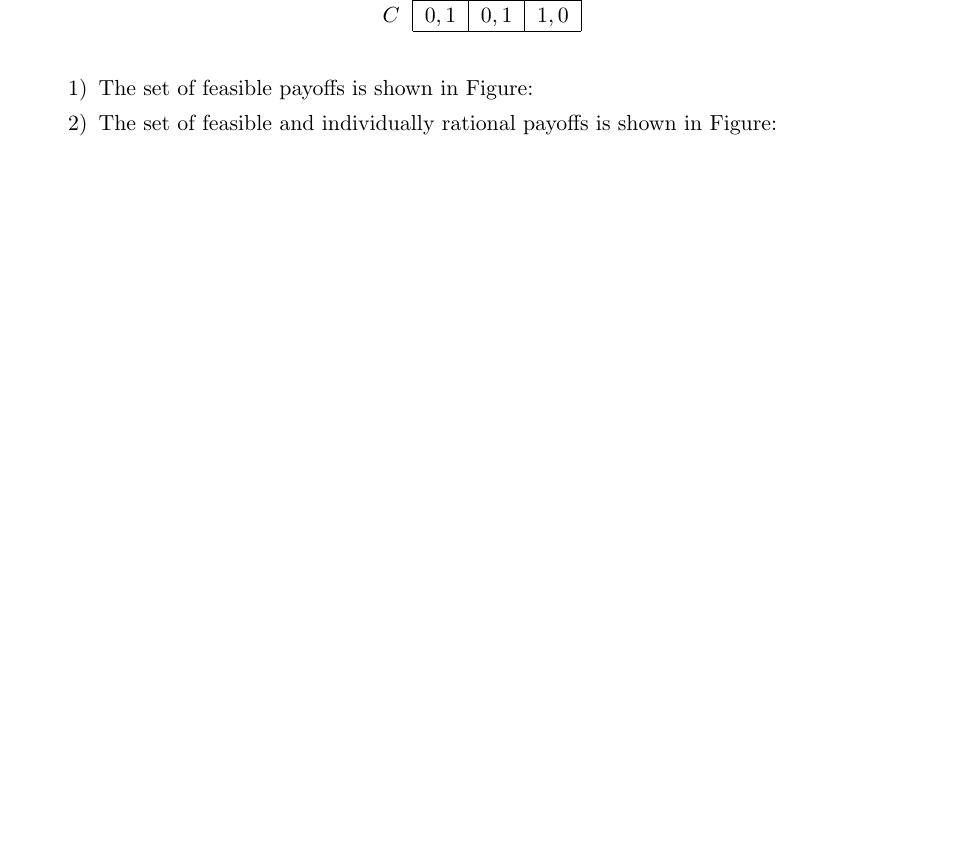
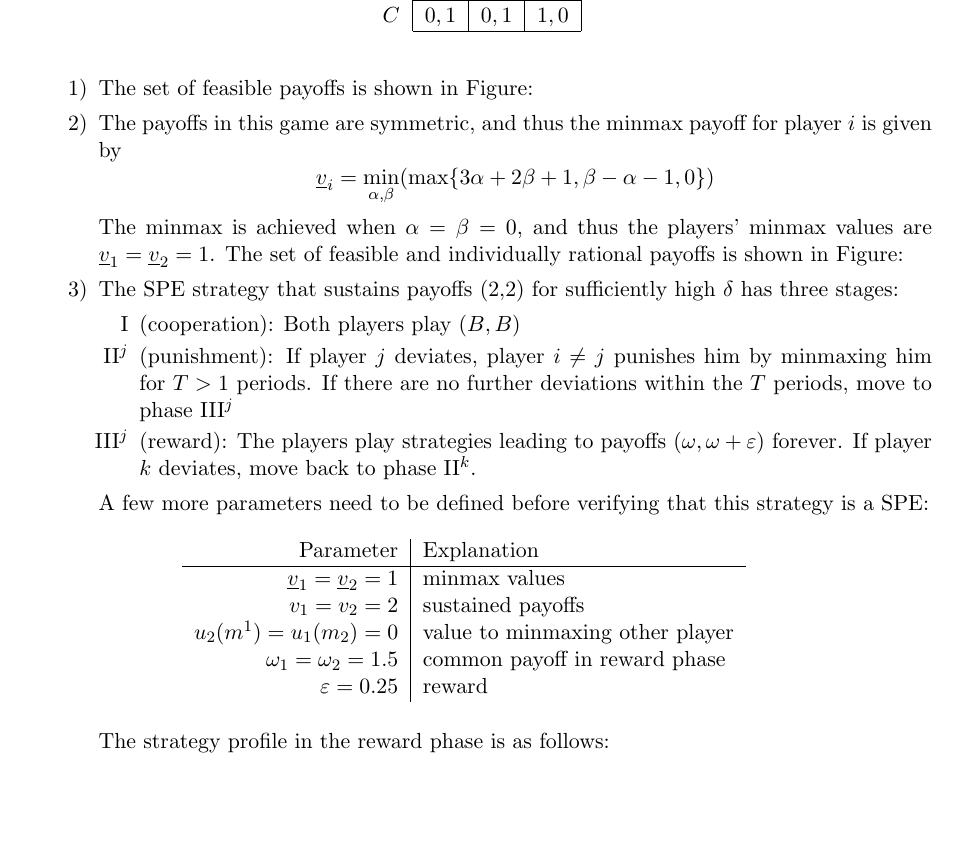
Before and after one commit to nchoffma/game_theory_spring2020a, a LaTeX problem sheet (assignment_writeups/02_assign/hoffman_assign2.tex): part of page 3 of 3, cut so that both start at the same text. Compiled offline with pdfLaTeX.

Commit message:
added writeup for #4

```diff
--- a/assignment_writeups/02_assign/hoffman_assign2.tex
+++ b/assignment_writeups/02_assign/hoffman_assign2.tex
@@ -131,7 +131,31 @@
 	\begin{enumerate}
 		\item The set of feasible payoffs is shown in Figure:
 
-		\item The set of feasible and individually rational payoffs is shown in Figure:
+		\item The payoffs in this game are symmetric, and thus the minmax payoff for player $ i $ is given by
+		\[\underline{v}_i = \min_{\alpha, \beta} (\max\{3\alpha + 2\beta + 1, \beta - \alpha - 1, 0\})\]
+		The minmax is achieved when $ \alpha = \beta = 0 $, and thus the players' minmax values are $ \underline{v}_1 = \underline{v}_2 = 1 $. The set of feasible and individually rational payoffs is shown in Figure:
+
+		\item The SPE strategy that sustains payoffs (2,2) for sufficiently high $\delta$ has three stages:
+		\begin{itemize}
+			\item [I] (cooperation): Both players play $ (B,B) $
+			\item [II$ ^j $] (punishment): If player $ j $ deviates, player $ i\neq j $ punishes him by minmaxing him for $ T > 1 $ periods. If there are no further deviations within the $ T $ periods, move to phase III$ ^j $
+			\item [III$ ^j $] (reward): The players play strategies leading to payoffs $ (\omega, \omega + \varepsilon) $ forever. If player $ k $ deviates, move back to phase II$ ^k $.
+		\end{itemize}
+		A few more parameters need to be defined before verifying that this strategy is a SPE:
+
+		\begin{table*}[!ht]
+			\centering
+			\begin{tabular}{r|l}
+				Parameter & Explanation \\ \hline
+				$ \underline{v}_1 = \underline{v}_2 = 1 $ & minmax values\\
+				$ v_1 = v_2 = 2 $ & sustained payoffs\\
+				$ u_2(m^1) = u_1(m_2) = 0 $ & value to minmaxing other player \\
+				$ \omega_1 = \omega_2 = 1.5 $ & common payoff in reward phase\\
+				$ \varepsilon = 0.25 $ & reward \\
+			\end{tabular}
+		\end{table*}
+		The strategy profile in the reward phase is as follows:
+
 	\end{enumerate}
 \end{enumerate}
 
```
